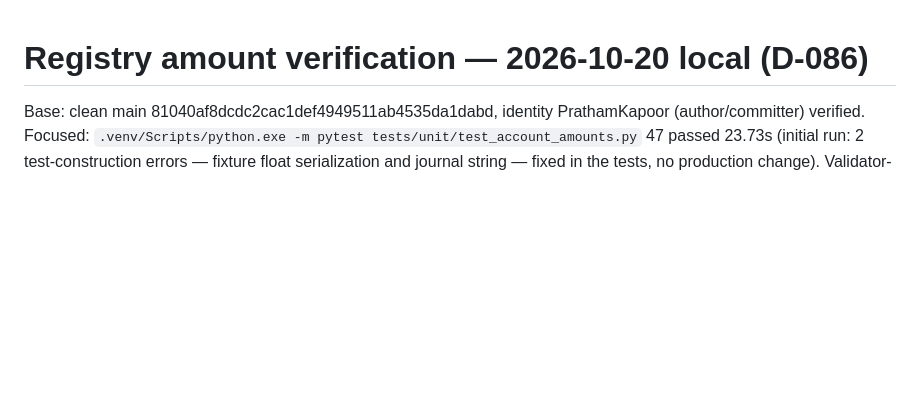
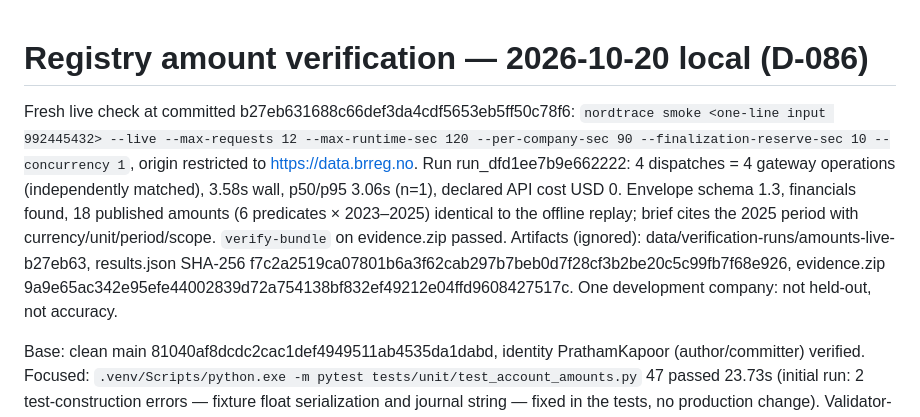
Before and after one commit to PrathamKapoor/NordTrace, a Markdown page: docs/verification.md, the part around the change. Drawn GitHub-style; blank space fills up the shorter version.

Commit message:
Record live registry amount verification at the committed tip

```diff
--- a/docs/verification.md
+++ b/docs/verification.md
@@ -1,4 +1,7 @@
 # Registry amount verification — 2026-10-20 local (D-086)
+
+Fresh live check at committed b27eb631688c66def3da4cdf5653eb5ff50c78f6: `nordtrace smoke <one-line input 992445432> --live --max-requests 12 --max-runtime-sec 120 --per-company-sec 90 --finalization-reserve-sec 10 --concurrency 1`, origin restricted to https://data.brreg.no. Run run_dfd1ee7b9e662222: 4 dispatches = 4 gateway operations (independently matched), 3.58s wall, p50/p95 3.06s (n=1), declared API cost USD 0. Envelope schema 1.3, financials found, 18 published amounts (6 predicates × 2023–2025) identical to the offline replay; brief cites the 2025 period with currency/unit/period/scope. `verify-bundle` on evidence.zip passed. Artifacts (ignored): data/verification-runs/amounts-live-b27eb63, results.json SHA-256 f7c2a2519ca07801b6a3f62cab297b7beb0d7f28cf3b2be20c5c99fb7f68e926, evidence.zip 9a9e65ac342e95efe44002839d72a754138bf832ef49212e04ffd9608427517c. One development company: not held-out, not accuracy.
+
 
 Base: clean main 81040af8dcdc2cac1def4949511ab4535da1dabd, identity PrathamKapoor (author/committer) verified. Focused: `.venv/Scripts/python.exe -m pytest tests/unit/test_account_amounts.py` 47 passed 23.73s (initial run: 2 test-construction errors — fixture float serialization and journal string — fixed in the tests, no production change). Validator-dependence check: with `verify_amount_support` replaced by a no-op via a scratch plugin, 14 of 20 tamper cases published (remaining 6 also blocked by generic ledger/capture checks). Adjacent export/statement/qualifier/precision/HTML/summary files: 143 passed before the predicate rename of template fixtures (12 template failures were the `revenue`→`total_operating_revenue` rename; fixtures renamed, assertions otherwise unchanged; then 15 passed). Node drawer: 9 passed. Ruff and mypy (38 files) passed.
 
```
